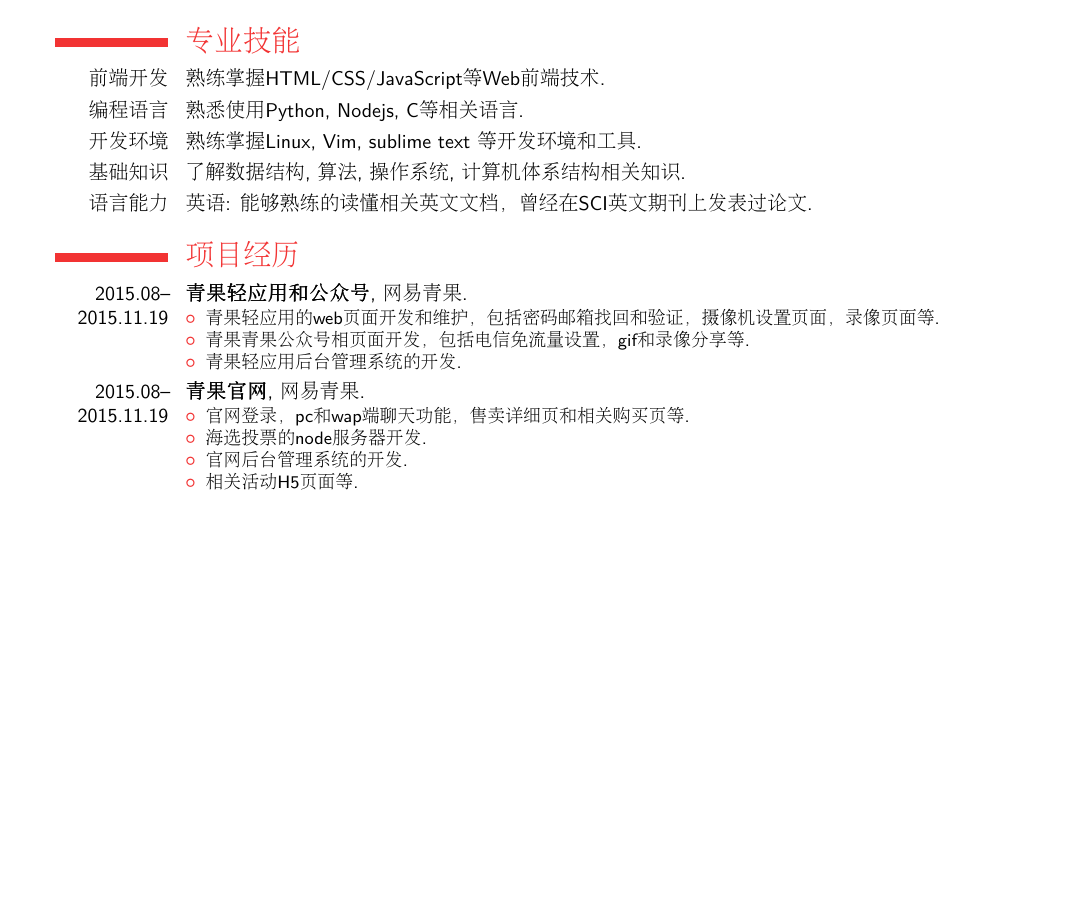
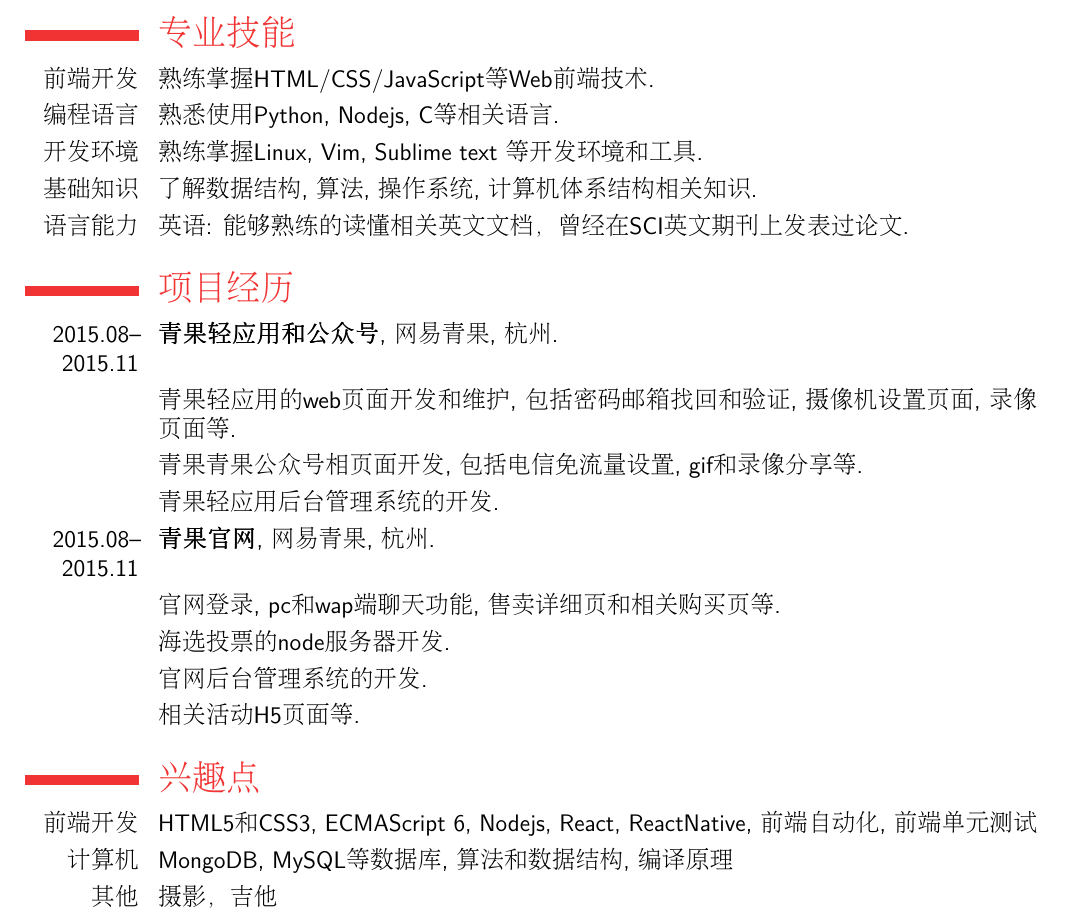
Before and after one commit to yannliao/resume, a LaTeX CV (zh/web-zh.tex): part of the page, cut so that both start at the same text, the shorter picture padded with empty space. Compiled offline with pdfLaTeX.

Commit message:
finish updatingw chinese resume

```diff
--- a/zh/web-zh.tex
+++ b/zh/web-zh.tex
@@ -6,7 +6,7 @@
 % available at http://www.latex-project.org/lppl/.
 
 
-\documentclass[10pt,a4paper,sans]{moderncv}   % possible options include font size ('10pt', '11pt' and '12pt'), paper size ('a4paper', 'letterpaper', 'a5paper', 'legalpaper', 'executivepaper' and 'landscape') and font family ('sans' and 'roman')
+\documentclass[12pt,a4paper,sans]{moderncv}   % possible options include font size ('10pt', '11pt' and '12pt'), paper size ('a4paper', 'letterpaper', 'a5paper', 'legalpaper', 'executivepaper' and 'landscape') and font family ('sans' and 'roman')
 
 
 % moderncv 主题
@@ -19,7 +19,7 @@
 \usepackage{CJKutf8}
 
 % 调整页面出血
-\usepackage[scale=0.80]{geometry}
+\usepackage[scale=0.85]{geometry}
 \setlength{\hintscolumnwidth}{2cm}           % 如果你希望改变日期栏的宽度
 
 % 个人信息
@@ -58,29 +58,61 @@
 \cvline{前端开发}{熟练掌握HTML/CSS/JavaScript等Web前端技术.}
 \cvline{编程语言}{熟悉使用Python, Nodejs, C等相关语言.}
 %\subsection{Have Experience With}
-\cvline{开发环境}{熟练掌握Linux, Vim, sublime text 等开发环境和工具.}
+\cvline{开发环境}{熟练掌握Linux, Vim, Sublime text 等开发环境和工具.}
 \cvline{基础知识}{了解数据结构, 算法, 操作系统, 计算机体系结构相关知识.}
 \cvline{语言能力}{英语: 能够熟练的读懂相关英文文档，曾经在SCI英文期刊上发表过论文.}
 %\cvline{}{英语四六级: 通过.}
 
 \section{项目经历}
 
-\cventry{2015.08--2015.11.19}{青果轻应用和公众号}{}{网易青果}{}{
-\begin{itemize}%
-\item 青果轻应用的web页面开发和维护，包括密码邮箱找回和验证，摄像机设置页面，录像页面等.
-\item 青果青果公众号相页面开发，包括电信免流量设置，gif和录像分享等.
-\item 青果轻应用后台管理系统的开发.
-\end{itemize}}
 
 
-\cventry{2015.08--2015.11.19}{青果官网}{}{网易青果}{}{
-\begin{itemize}%
-\item 官网登录，pc和wap端聊天功能，售卖详细页和相关购买页等.
-\item 海选投票的node服务器开发.
-\item 官网后台管理系统的开发.
-\item 相关活动H5页面等.
-\end{itemize}}
 
+
+\cventry{2015.08--2015.11}{青果轻应用和公众号}{网易青果}{杭州}{}{}
+\cvitem{}{青果轻应用的web页面开发和维护, 包括密码邮箱找回和验证, 摄像机设置页面, 录像页面等.}
+\cvitem{}{青果青果公众号相页面开发, 包括电信免流量设置, gif和录像分享等.}
+\cvitem{}{青果轻应用后台管理系统的开发.}
+
+\cventry{2015.08--2015.11}{青果官网}{网易青果}{杭州}{}{}
+\cvitem{}{官网登录, pc和wap端聊天功能, 售卖详细页和相关购买页等.}
+\cvitem{}{海选投票的node服务器开发.}
+\cvitem{}{官网后台管理系统的开发.}
+\cvitem{}{相关活动H5页面等.}
+
+\section{兴趣点}
+\cvline{前端开发}{HTML5和CSS3, ECMAScript 6, Nodejs, React, ReactNative, 前端自动化, 前端单元测试}
+\cvline{计算机}{MongoDB, MySQL等数据库, 算法和数据结构, 编译原理}
+\cvline{其他}{摄影，吉他}
+
+
+
+
+
+%\cventry{2015.08--2015.11}{青果轻应用和公众号}{}{网易青果}{}{
+%\begin{itemize}%
+%\item 青果轻应用的web页面开发和维护，包括密码邮箱找回和验证，摄像机设置页面，录像页面等.
+%\item 青果青果公众号相页面开发，包括电信免流量设置，gif和录像分享等.
+%\item 青果轻应用后台管理系统的开发.
+%\end{itemize}}
+
+
+%\cventry{2015.08--2015.11}{青果官网}{}{网易青果}{}{
+%\begin{itemize}%
+%\item 官网登录，pc和wap端聊天功能，售卖详细页和相关购买页等.
+%\item 海选投票的node服务器开发.
+%\item 官网后台管理系统的开发.
+%\item 相关活动H5页面等.
+%\end{itemize}}
+
+
+%\section{兴趣点}
+%\cvline{前端开发}{HTML5和CSS3, ECMAScript 6, Nodejs, React, ReactNative, 前端自动化, 前端单元测试}
+%\cvline{计算机}{MongoDB, MySQL等数据库, 算法和数据结构，编译原理}
+%\cvline{其他}{摄影，吉他}
+
+%\cvline{控制理论}{自动控制理论, 模拟电子技术, 数字电子技术, 微机原理及接口技术, 电路理论, 智能控制.}
+%\cvline{控制理论}{自动控制理论, 模拟电子技术, 数字电子技术, 微机原理及接口技术, 电路理论, 智能控制, 微控制器技术, DSP原理及应用.}
 
 
 
```
Also changed, not shown: zh/web-zh.pdf.
